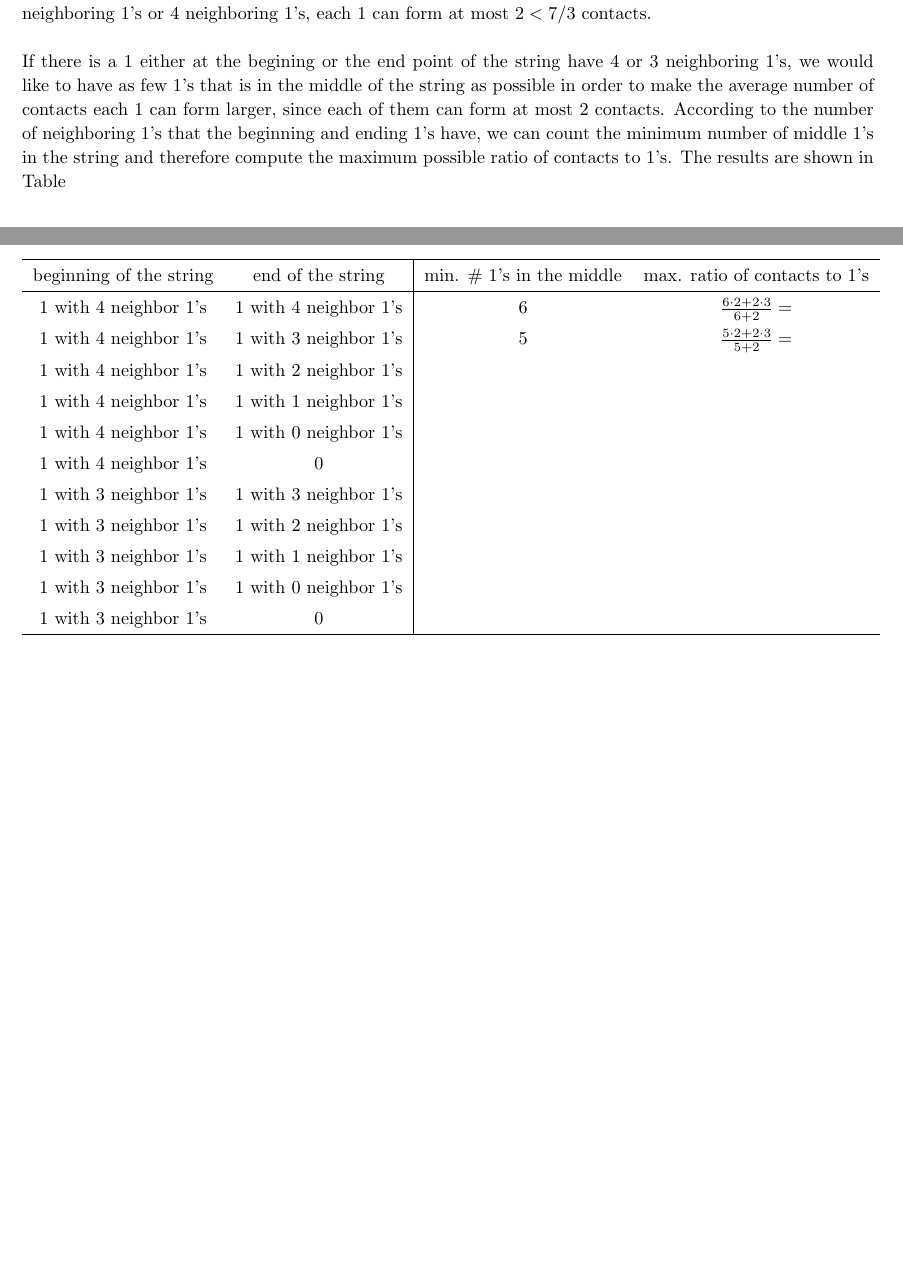
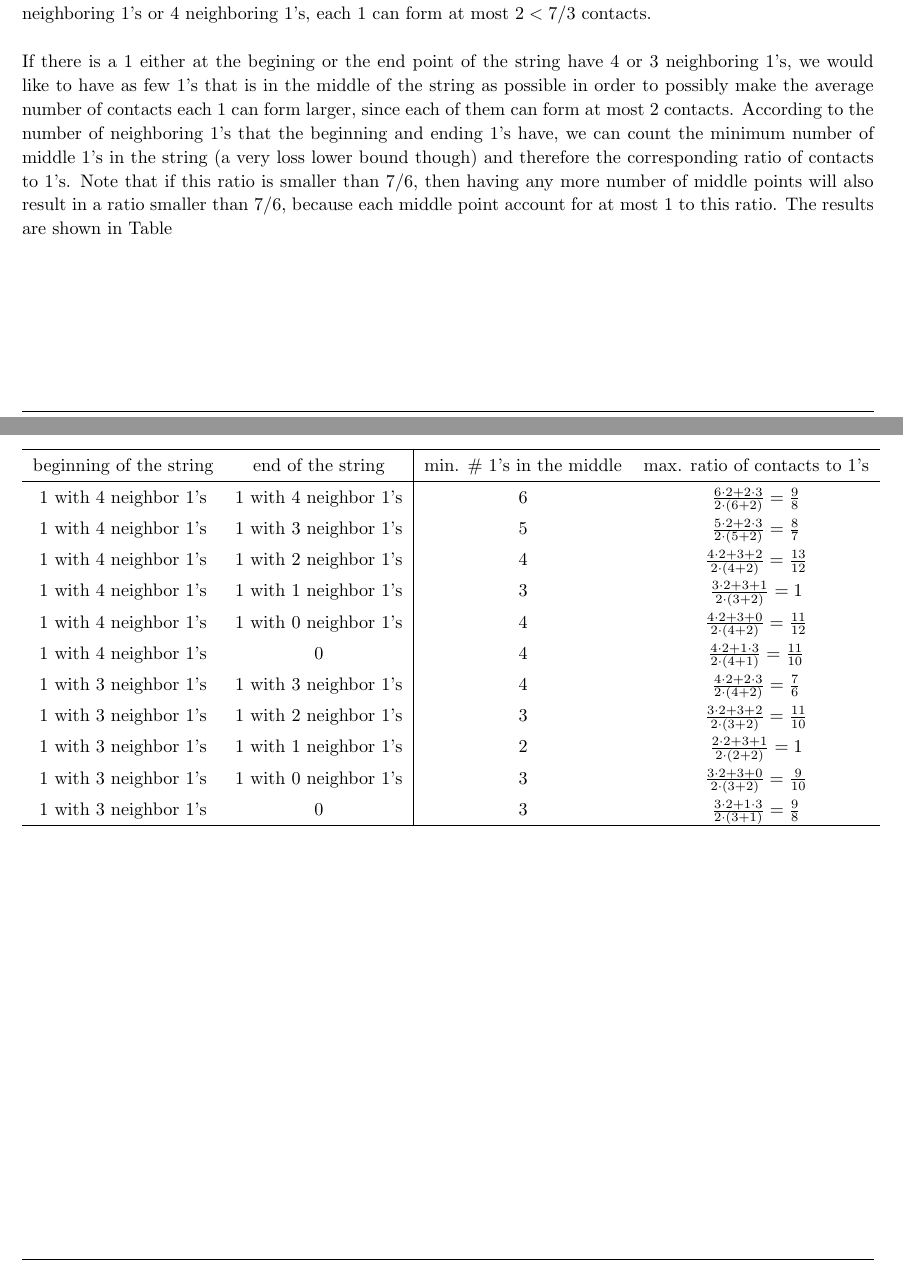
Before and after one commit to huragok/Assignments_ECS_222A, a LaTeX problem sheet (HW1/Document/document.tex): two parts of pages 9 and 10 of 10, joined at a grey line, cut so that both start at the same text, the shorter picture padded with empty space. Compiled offline with pdfLaTeX.

Commit message:
Plotting the figures for 4e

```diff
--- a/HW1/Document/document.tex
+++ b/HW1/Document/document.tex
@@ -689,13 +689,17 @@
                 If there is a 1 either at the begining or the end point of
                 the string have 4 or 3 neighboring 1's, we would like to have as
                 few 1's that is in the middle of the string as possible in order
-                to make the average number of contacts each 1 can form larger,
-                since each of them can form at most 2 contacts. According to the
+                to possibly make the average number of contacts each 1 can form
+                larger, since each of them can form at most 2 contacts. According to the
                 number of neighboring 1's that the beginning and ending 1's
                 have, we can count the minimum number of middle 1's in the
-                string and therefore compute the maximum possible ratio of
-                contacts to 1's. The results are
-                shown in Table~\ref{table:4d} \begin{table}[!h]
+                string (a very loss lower bound though) and therefore the
+                corresponding ratio of contacts to 1's. Note that if this ratio
+                is smaller than $7/6$, then having any more number of middle
+                points will also result in a ratio smaller than $7/6$,
+                because each middle point account for at most 1 to this ratio.
+                The results are shown in Table~\ref{table:4d}
+                \begin{table}[!h]
                     \renewcommand{\arraystretch}{1.3}
                     %\caption{}
                     \label{table:4d}
@@ -706,19 +710,35 @@
                         1's in the middle & max. ratio of contacts to 1's \\
                         \hline
                         1 with 4 neighbor 1's & 1 with 4 neighbor 1's & 6 &
-                        $\frac{6\cdot 2+2\cdot 3}{6 + 2} = $
+                        $\frac{6\cdot 2+2\cdot 3}{2\cdot(6 + 2)} =\frac{9}{8} $
                         \\
                         1 with 4 neighbor 1's & 1 with 3 neighbor 1's & 5 &
-                        $\frac{5\cdot 2+2\cdot 3}{5 + 2} = $ \\
-                        1 with 4 neighbor 1's & 1 with 2 neighbor 1's &  &  \\
-                        1 with 4 neighbor 1's & 1 with 1 neighbor 1's &  &  \\
-                        1 with 4 neighbor 1's & 1 with 0 neighbor 1's &  &  \\
-                        1 with 4 neighbor 1's & 0 &  &  \\
-                        1 with 3 neighbor 1's & 1 with 3 neighbor 1's &  &  \\
-                        1 with 3 neighbor 1's & 1 with 2 neighbor 1's &  &  \\
-                        1 with 3 neighbor 1's & 1 with 1 neighbor 1's &  &  \\
-                        1 with 3 neighbor 1's & 1 with 0 neighbor 1's &  &  \\
-                        1 with 3 neighbor 1's & 0 &  &  \\
+                        $\frac{5\cdot 2+2\cdot 3}{2\cdot(5 + 2)} = \frac{8}{7}$
+                        \\
+                        1 with 4 neighbor 1's & 1 with 2 neighbor 1's & 4 &
+                        $\frac{4\cdot 2+3 + 2}{2\cdot(4+2)} = \frac{13}{12}$
+                        \\
+                        1 with 4 neighbor 1's & 1 with 1 neighbor 1's & 3 &
+                        $\frac{3\cdot 2+ 3 + 1}{2\cdot(3+2)} = 1$
+                        \\
+                        1 with 4 neighbor 1's & 1 with 0 neighbor 1's & 4 &
+                        $\frac{4\cdot 2+ 3 + 0}{2\cdot(4+2)} = \frac{11}{12}$
+                        \\
+                        1 with 4 neighbor 1's & 0 & 4 & $\frac{4\cdot 2+1\cdot
+                        3}{2\cdot(4+1)} = \frac{11}{10}$ \\
+                        1 with 3 neighbor 1's & 1 with 3 neighbor 1's & 4 &
+                        $\frac{4\cdot 2+2\cdot 3}{2\cdot(4+2)} = \frac{7}{6}$
+                        \\
+                        1 with 3 neighbor 1's & 1 with 2 neighbor 1's & 3 &
+                        $\frac{3\cdot 2+3+2}{2\cdot(3+2)} = \frac{11}{10}$
+                        \\
+                        1 with 3 neighbor 1's & 1 with 1 neighbor 1's & 2 &
+                        $\frac{2\cdot 2+3+1}{2\cdot(2+2)} = 1$
+                        \\
+                        1 with 3 neighbor 1's & 1 with 0 neighbor 1's & 3 &
+                        $\frac{3\cdot 2+3+0}{2\cdot(3+2)} = \frac{9}{10}$ \\
+                        1 with 3 neighbor 1's & 0 & 3 & $\frac{3\cdot 2+1\cdot
+                        3}{2\cdot(3+1)} = \frac{9}{8}$ \\
                         \hline
                     \end{tabular}
                 \end{table}
```
Also changed, not shown: HW1/Document/document.pdf, HW1/Document/figs/raw/fig_4e_4_3_1.pdf (added), HW1/Document/figs/raw/fig_4e_4_4_1.pdf (added), HW1/Document/figs/raw/fig_4e_4_4_2.pdf (added), 11 other files.
